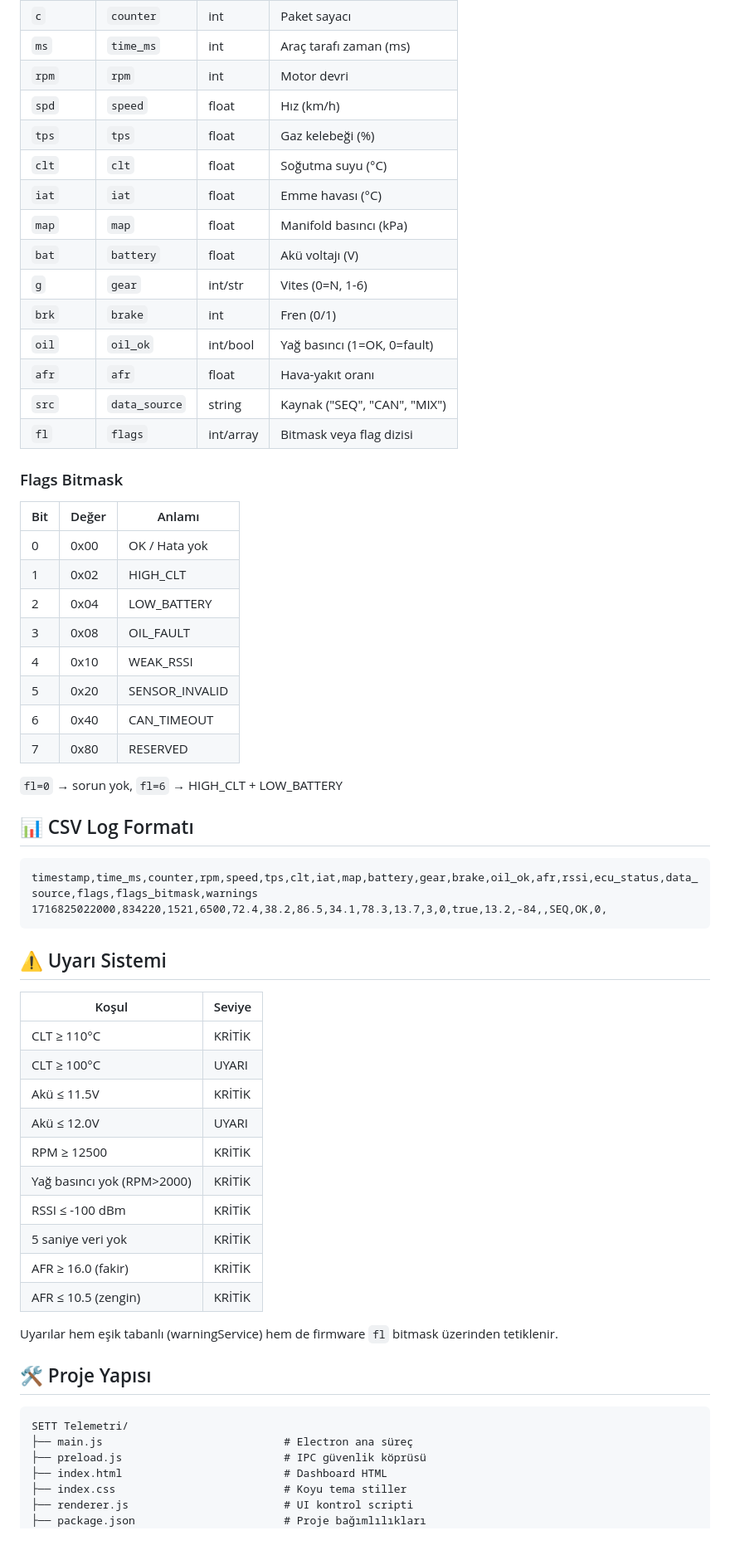
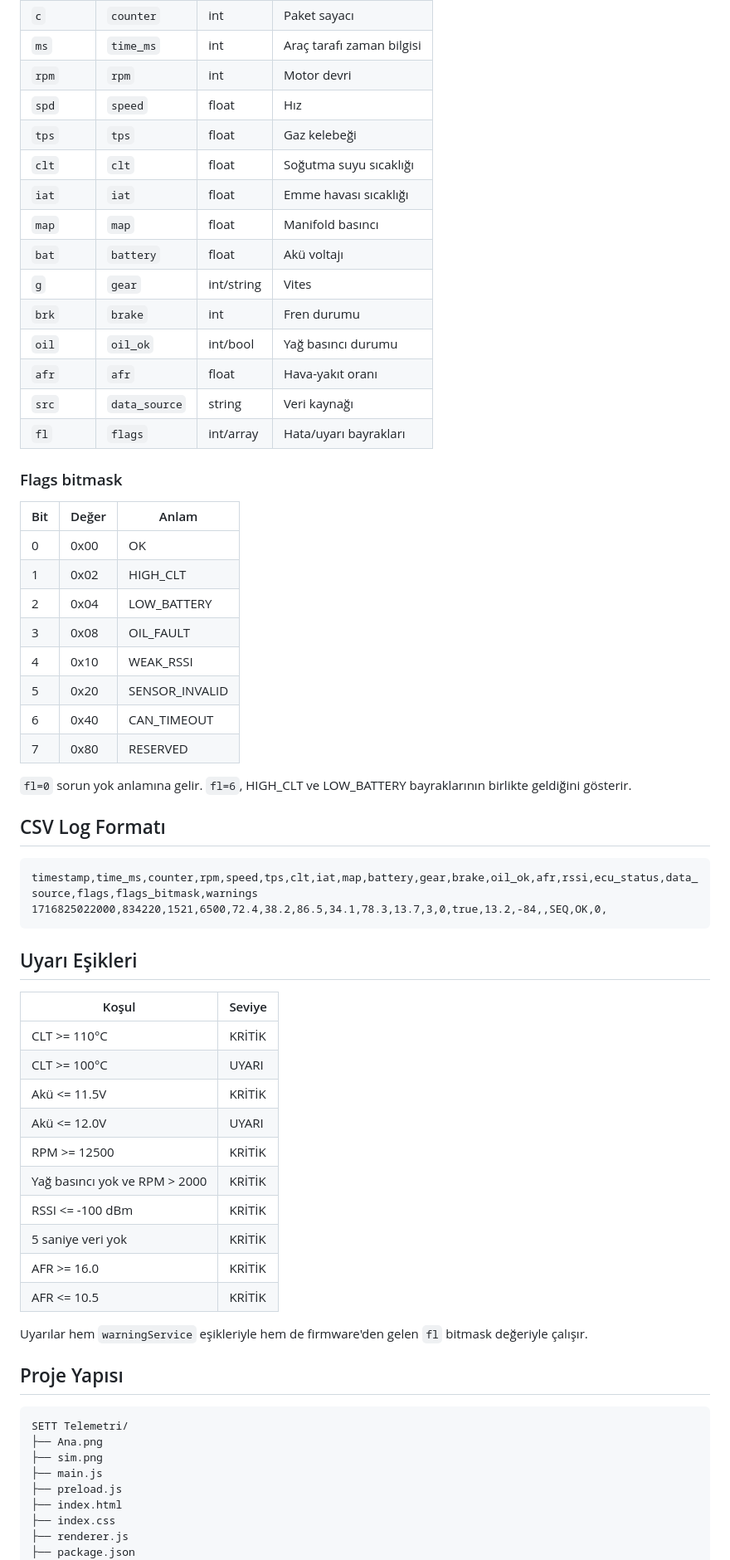
Before and after one commit to kaanfurkankaya/SETT-Telemetri, a Markdown page: README.md, the part around one of its changes. Shown at 83% size. Drawn GitHub-style; blank space fills up the shorter version.

Commit message:
Update README screenshots and links

````diff
--- a/README.md
+++ b/README.md
@@ -150,24 +189,24 @@ Daha önce kullanılan uzun alan adlı format hâlâ desteklenir.
 | `c` | `counter` | int | Paket sayacı |
-| `ms` | `time_ms` | int | Araç tarafı zaman (ms) |
+| `ms` | `time_ms` | int | Araç tarafı zaman bilgisi |
 | `rpm` | `rpm` | int | Motor devri |
-| `spd` | `speed` | float | Hız (km/h) |
-| `tps` | `tps` | float | Gaz kelebeği (%) |
-| `clt` | `clt` | float | Soğutma suyu (°C) |
-| `iat` | `iat` | float | Emme havası (°C) |
-| `map` | `map` | float | Manifold basıncı (kPa) |
-| `bat` | `battery` | float | Akü voltajı (V) |
-| `g` | `gear` | int/str | Vites (0=N, 1-6) |
-| `brk` | `brake` | int | Fren (0/1) |
-| `oil` | `oil_ok` | int/bool | Yağ basıncı (1=OK, 0=fault) |
+| `spd` | `speed` | float | Hız |
+| `tps` | `tps` | float | Gaz kelebeği |
+| `clt` | `clt` | float | Soğutma suyu sıcaklığı |
+| `iat` | `iat` | float | Emme havası sıcaklığı |
+| `map` | `map` | float | Manifold basıncı |
+| `bat` | `battery` | float | Akü voltajı |
+| `g` | `gear` | int/string | Vites |
+| `brk` | `brake` | int | Fren durumu |
+| `oil` | `oil_ok` | int/bool | Yağ basıncı durumu |
 | `afr` | `afr` | float | Hava-yakıt oranı |
-| `src` | `data_source` | string | Kaynak ("SEQ", "CAN", "MIX") |
-| `fl` | `flags` | int/array | Bitmask veya flag dizisi |
+| `src` | `data_source` | string | Veri kaynağı |
+| `fl` | `flags` | int/array | Hata/uyarı bayrakları |
 
-### Flags Bitmask
+### Flags bitmask
 
-| Bit | Değer | Anlamı |
-|-----|-------|--------|
-| 0 | 0x00 | OK / Hata yok |
+| Bit | Değer | Anlam |
+| --- | --- | --- |
+| 0 | 0x00 | OK |
 | 1 | 0x02 | HIGH_CLT |
 | 2 | 0x04 | LOW_BATTERY |
 | 3 | 0x08 | OIL_FAULT |
@@ -176,40 +215,42 @@ Daha önce kullanılan uzun alan adlı format hâlâ desteklenir.
 | 6 | 0x40 | CAN_TIMEOUT |
 | 7 | 0x80 | RESERVED |
 
-`fl=0` → sorun yok, `fl=6` → HIGH_CLT + LOW_BATTERY
+`fl=0` sorun yok anlamına gelir. `fl=6`, HIGH_CLT ve LOW_BATTERY bayraklarının birlikte geldiğini gösterir.
 
-## 📊 CSV Log Formatı
+## CSV Log Formatı
 
 ```csv
 timestamp,time_ms,counter,rpm,speed,tps,clt,iat,map,battery,gear,brake,oil_ok,afr,rssi,ecu_status,data_source,flags,flags_bitmask,warnings
 1716825022000,834220,1521,6500,72.4,38.2,86.5,34.1,78.3,13.7,3,0,true,13.2,-84,,SEQ,OK,0,
 ```
 
-## ⚠️ Uyarı Sistemi
+## Uyarı Eşikleri
 
 | Koşul | Seviye |
-|-------|--------|
-| CLT ≥ 110°C | KRİTİK |
-| CLT ≥ 100°C | UYARI |
-| Akü ≤ 11.5V | KRİTİK |
-| Akü ≤ 12.0V | UYARI |
-| RPM ≥ 12500 | KRİTİK |
-| Yağ basıncı yok (RPM>2000) | KRİTİK |
-| RSSI ≤ -100 dBm | KRİTİK |
+| --- | --- |
+| CLT >= 110°C | KRİTİK |
+| CLT >= 100°C | UYARI |
+| Akü <= 11.5V | KRİTİK |
+| Akü <= 12.0V | UYARI |
+| RPM >= 12500 | KRİTİK |
+| Yağ basıncı yok ve RPM > 2000 | KRİTİK |
+| RSSI <= -100 dBm | KRİTİK |
 | 5 saniye veri yok | KRİTİK |
-| AFR ≥ 16.0 (fakir) | KRİTİK |
-| AFR ≤ 10.5 (zengin) | KRİTİK |
+| AFR >= 16.0 | KRİTİK |
+| AFR <= 10.5 | KRİTİK |
 
-Uyarılar hem eşik tabanlı (warningService) hem de firmware `fl` bitmask üzerinden tetiklenir.
+Uyarılar hem `warningService` eşikleriyle hem de firmware'den gelen `fl` bitmask değeriyle çalışır.
 
-## 🛠️ Proje Yapısı
+## Proje Yapısı
 
-```
+```text
 SETT Telemetri/
-├── main.js                            # Electron ana süreç
-├── preload.js                         # IPC güvenlik köprüsü
-├── index.html                         # Dashboard HTML
-├── index.css                          # Koyu tema stiller
-├── renderer.js                        # UI kontrol scripti
-├── package.json                       # Proje bağımlılıkları
+├── Ana.png
+├── sim.png
+├── main.js
+├── preload.js
+├── index.html
+├── index.css
+├── renderer.js
+├── package.json
 ├── src/
````
Also changed, not shown: other parts of README.md (+156 -120 lines), Ana.png (added), sim.png (added).
